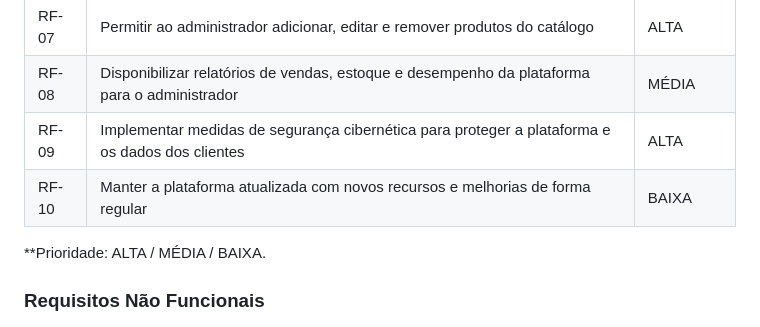
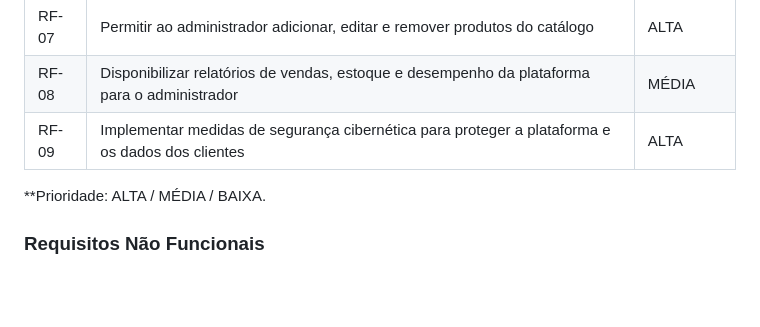
Before and after one commit to ICEI-PUC-Minas-PMV-ADS/pmv-ads-2024-1-e1-proj-web-t7-projeto-e-commerce, a Markdown page: documentos/02-Especificação do Projeto.md, the part around the change. Rendered like a GitHub page; blank space fills up the shorter version.

```diff
--- a/documentos/02-Especificação do Projeto.md
+++ b/documentos/02-Especificação do Projeto.md
@@ -87,7 +87,7 @@ Com base na análise dos perfis de usuários, foram identificadas as seguintes h
 |RF-07| Permitir ao administrador adicionar, editar e remover produtos do catálogo | ALTA |
 |RF-08| Disponibilizar relatórios de vendas, estoque e desempenho da plataforma para o administrador | MÉDIA |
 |RF-09| Implementar medidas de segurança cibernética para proteger a plataforma e os dados dos clientes | ALTA |
-|RF-10| Manter a plataforma atualizada com novos recursos e melhorias de forma regular | BAIXA |
+
 
 **Prioridade: ALTA / MÉDIA / BAIXA.
 
```
